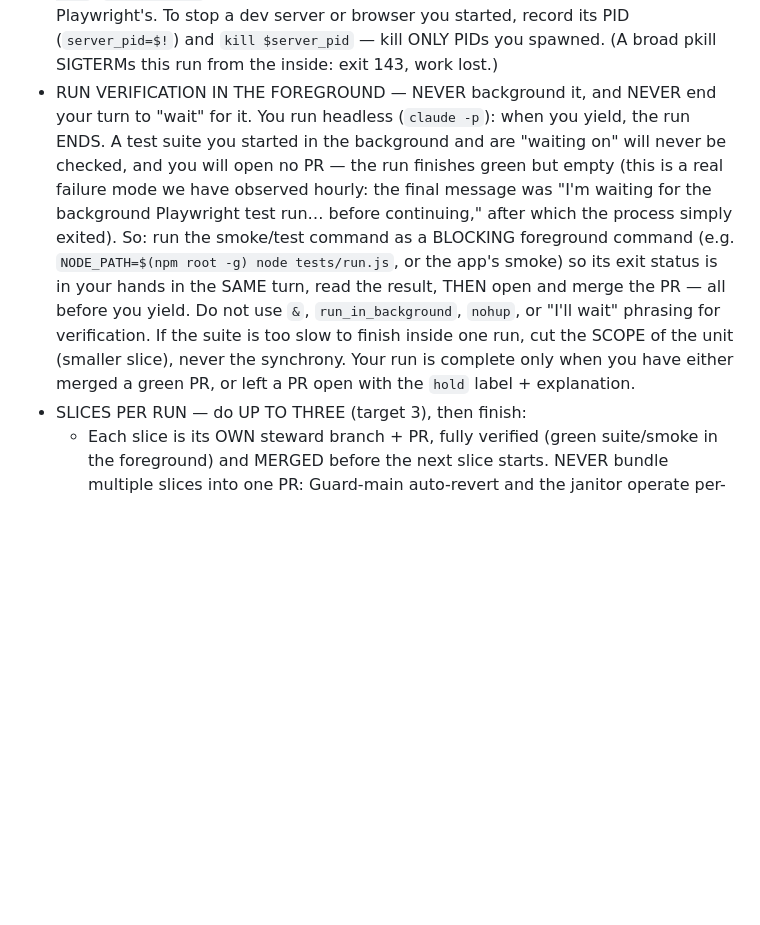
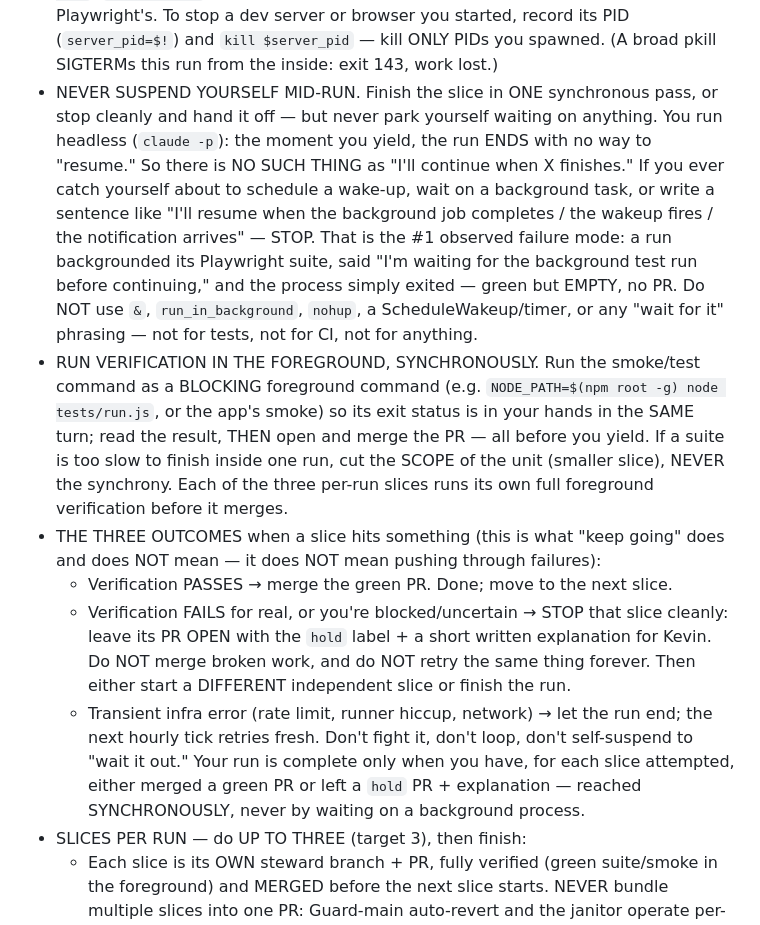
Before and after one commit to kevinrhaas/polecat-platform, a Markdown page: .github/steward/improve.md, the part around the change. Rendered like a GitHub page; blank space fills up the shorter version.

Commit message:
steward lane: forbid self-suspension mid-run; spell out the three slice outcomes (#84)
An analytics steward run backgrounded its Playwright suite and yielded
("I'll resume when the background task completes / the wakeup fires"), which
in headless claude -p ends the run — green but empty, no PR. The existing
foreground-verification rule didn't stop the recurrence.

Harden improve.md:
- NEVER SUSPEND YOURSELF MID-RUN: finish the slice in ONE synchronous pass or
  stop cleanly and hand off; explicitly ban ScheduleWakeup / background-and-wait
  / "I'll resume when X" phrasing for anything, not just tests.
- Restate foreground verification as synchronous + per-slice.
- Spell out the THREE outcomes so "keep going" is not misread as pushing through
  failures: pass -> merge; real failure/blocked -> STOP that slice, leave a hold
  PR + explanation (never merge broken, never retry forever); transient infra
  error -> let the run end, next tick retries fresh.


Claude-Session: https://claude.ai/code/session_01AYyy8WCgxqcc2Mfa1GGzsp

Co-authored-by: Claude <noreply@anthropic.com>

```diff
--- a/.github/steward/improve.md
+++ b/.github/steward/improve.md
@@ -60,20 +60,39 @@ HARD RULES:
   its PID (`server_pid=$!`) and `kill $server_pid` — kill ONLY PIDs you
   spawned. (A broad pkill SIGTERMs this run from the inside: exit 143, work
   lost.)
-- RUN VERIFICATION IN THE FOREGROUND — NEVER background it, and NEVER end your
-  turn to "wait" for it. You run headless (`claude -p`): when you yield, the run
-  ENDS. A test suite you started in the background and are "waiting on" will
-  never be checked, and you will open no PR — the run finishes green but empty
-  (this is a real failure mode we have observed hourly: the final message was
-  "I'm waiting for the background Playwright test run… before continuing," after
-  which the process simply exited). So: run the smoke/test command as a BLOCKING
-  foreground command (e.g. `NODE_PATH=$(npm root -g) node tests/run.js`, or the
-  app's smoke) so its exit status is in your hands in the SAME turn, read the
-  result, THEN open and merge the PR — all before you yield. Do not use `&`,
-  `run_in_background`, `nohup`, or "I'll wait" phrasing for verification. If the
-  suite is too slow to finish inside one run, cut the SCOPE of the unit (smaller
-  slice), never the synchrony. Your run is complete only when you have either
-  merged a green PR, or left a PR open with the `hold` label + explanation.
+- NEVER SUSPEND YOURSELF MID-RUN. Finish the slice in ONE synchronous pass, or
+  stop cleanly and hand it off — but never park yourself waiting on anything. You
+  run headless (`claude -p`): the moment you yield, the run ENDS with no way to
+  "resume." So there is NO SUCH THING as "I'll continue when X finishes." If you
+  ever catch yourself about to schedule a wake-up, wait on a background task, or
+  write a sentence like "I'll resume when the background job completes / the
+  wakeup fires / the notification arrives" — STOP. That is the #1 observed
+  failure mode: a run backgrounded its Playwright suite, said "I'm waiting for
+  the background test run before continuing," and the process simply exited —
+  green but EMPTY, no PR. Do NOT use `&`, `run_in_background`, `nohup`, a
+  ScheduleWakeup/timer, or any "wait for it" phrasing — not for tests, not for
+  CI, not for anything.
+- RUN VERIFICATION IN THE FOREGROUND, SYNCHRONOUSLY. Run the smoke/test command
+  as a BLOCKING foreground command (e.g. `NODE_PATH=$(npm root -g) node
+  tests/run.js`, or the app's smoke) so its exit status is in your hands in the
+  SAME turn; read the result, THEN open and merge the PR — all before you yield.
+  If a suite is too slow to finish inside one run, cut the SCOPE of the unit
+  (smaller slice), NEVER the synchrony. Each of the three per-run slices runs its
+  own full foreground verification before it merges.
+- THE THREE OUTCOMES when a slice hits something (this is what "keep going" does
+  and does NOT mean — it does NOT mean pushing through failures):
+  * Verification PASSES → merge the green PR. Done; move to the next slice.
+  * Verification FAILS for real, or you're blocked/uncertain → STOP that slice
+    cleanly: leave its PR OPEN with the `hold` label + a short written
+    explanation for Kevin. Do NOT merge broken work, and do NOT retry the same
+    thing forever. Then either start a DIFFERENT independent slice or finish the
+    run.
+  * Transient infra error (rate limit, runner hiccup, network) → let the run end;
+    the next hourly tick retries fresh. Don't fight it, don't loop, don't
+    self-suspend to "wait it out."
+  Your run is complete only when you have, for each slice attempted, either
+  merged a green PR or left a `hold` PR + explanation — reached SYNCHRONOUSLY,
+  never by waiting on a background process.
 - SLICES PER RUN — do UP TO THREE (target 3), then finish:
   * Each slice is its OWN steward branch + PR, fully verified (green suite/smoke
     in the foreground) and MERGED before the next slice starts. NEVER bundle
```
